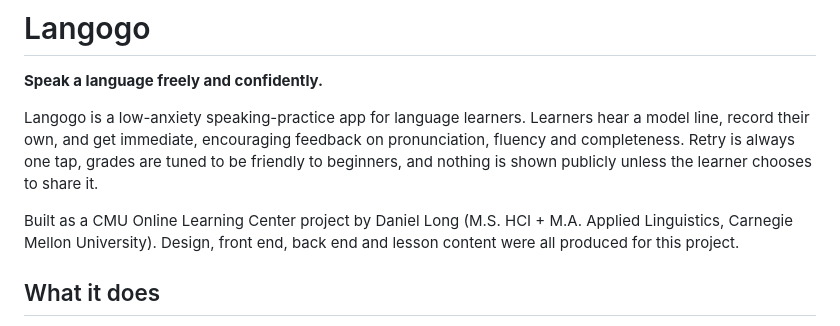
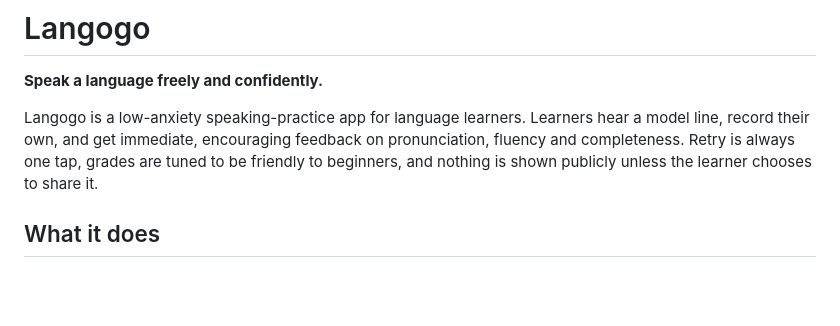
Before and after one commit to daniel7long/langogo, a Markdown page: README.md, the part around the change. GitHub-like rendering; blank space fills up the shorter version.

```diff
--- a/README.md
+++ b/README.md
@@ -3,8 +3,6 @@
 **Speak a language freely and confidently.**
 
 Langogo is a low-anxiety speaking-practice app for language learners. Learners hear a model line, record their own, and get immediate, encouraging feedback on pronunciation, fluency and completeness. Retry is always one tap, grades are tuned to be friendly to beginners, and nothing is shown publicly unless the learner chooses to share it.
-
-Built as a CMU Online Learning Center project by Daniel Long (M.S. HCI + M.A. Applied Linguistics, Carnegie Mellon University). Design, front end, back end and lesson content were all produced for this project.
 
 ## What it does
 
```
